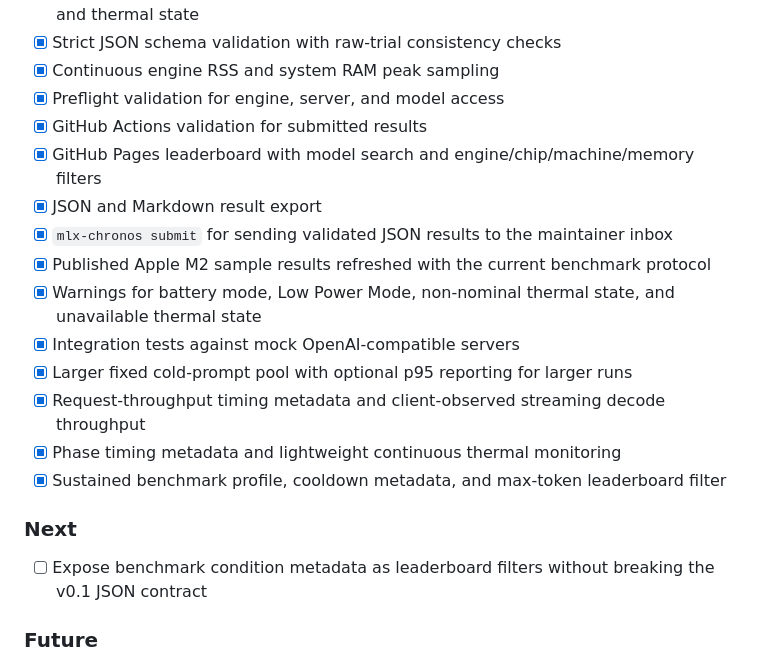
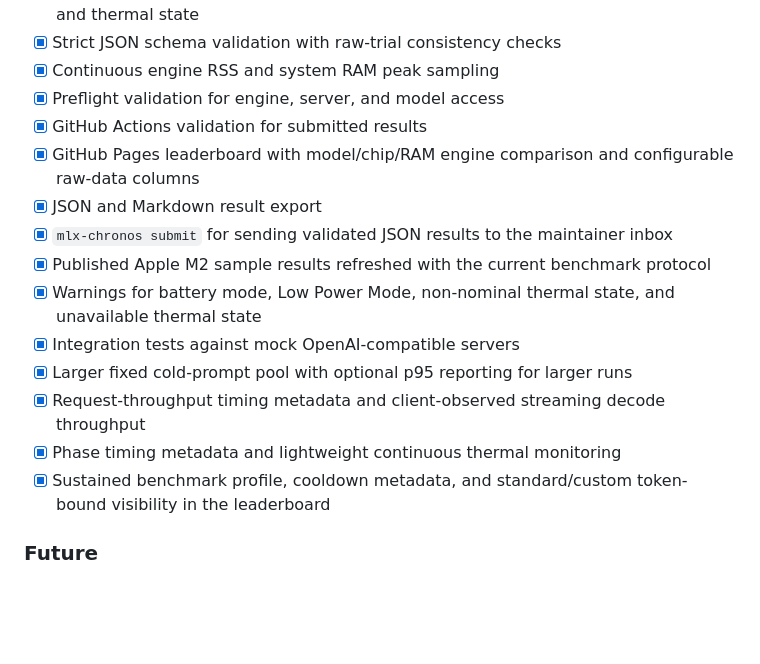
Before and after one commit to igurss/mlx-chronos, a Markdown page: README.md, the part around the change. Rendered like a GitHub page; blank space fills up the shorter version.

Commit message:
docs: align leaderboard documentation

```diff
--- a/README.md
+++ b/README.md
@@ -218,7 +218,7 @@ is measured, how, and why.
 - [x] Continuous engine RSS and system RAM peak sampling
 - [x] Preflight validation for engine, server, and model access
 - [x] GitHub Actions validation for submitted results
-- [x] GitHub Pages leaderboard with model search and engine/chip/machine/memory filters
+- [x] GitHub Pages leaderboard with model/chip/RAM engine comparison and configurable raw-data columns
 - [x] JSON and Markdown result export
 - [x] `mlx-chronos submit` for sending validated JSON results to the maintainer inbox
 - [x] Published Apple M2 sample results refreshed with the current benchmark protocol
@@ -227,10 +227,7 @@ is measured, how, and why.
 - [x] Larger fixed cold-prompt pool with optional p95 reporting for larger runs
 - [x] Request-throughput timing metadata and client-observed streaming decode throughput
 - [x] Phase timing metadata and lightweight continuous thermal monitoring
-- [x] Sustained benchmark profile, cooldown metadata, and max-token leaderboard filter
-
-### Next
-- [ ] Expose benchmark condition metadata as leaderboard filters without breaking the v0.1 JSON contract
+- [x] Sustained benchmark profile, cooldown metadata, and standard/custom token-bound visibility in the leaderboard
 
 ### Future
 - [ ] Evaluate a clearer TTFT naming model without breaking the v0.1 JSON contract
```
Also changed, not shown: CONTRIBUTING.md (+2 -2 lines), docs/methodology.md (+4 -3 lines).
